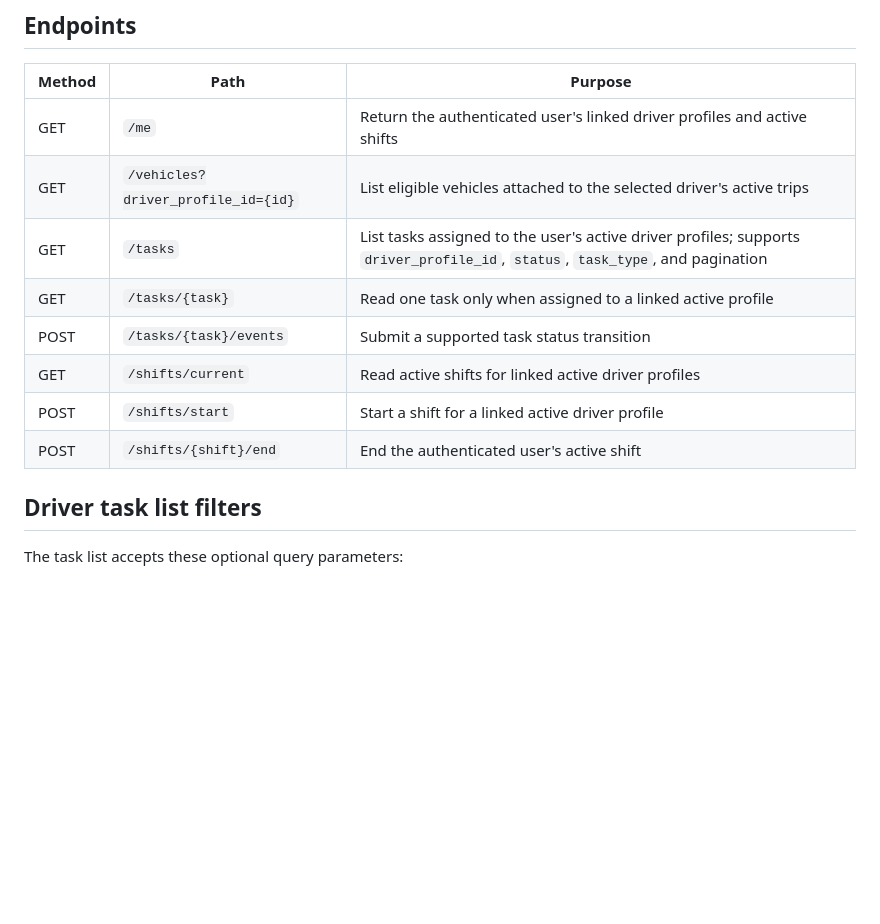
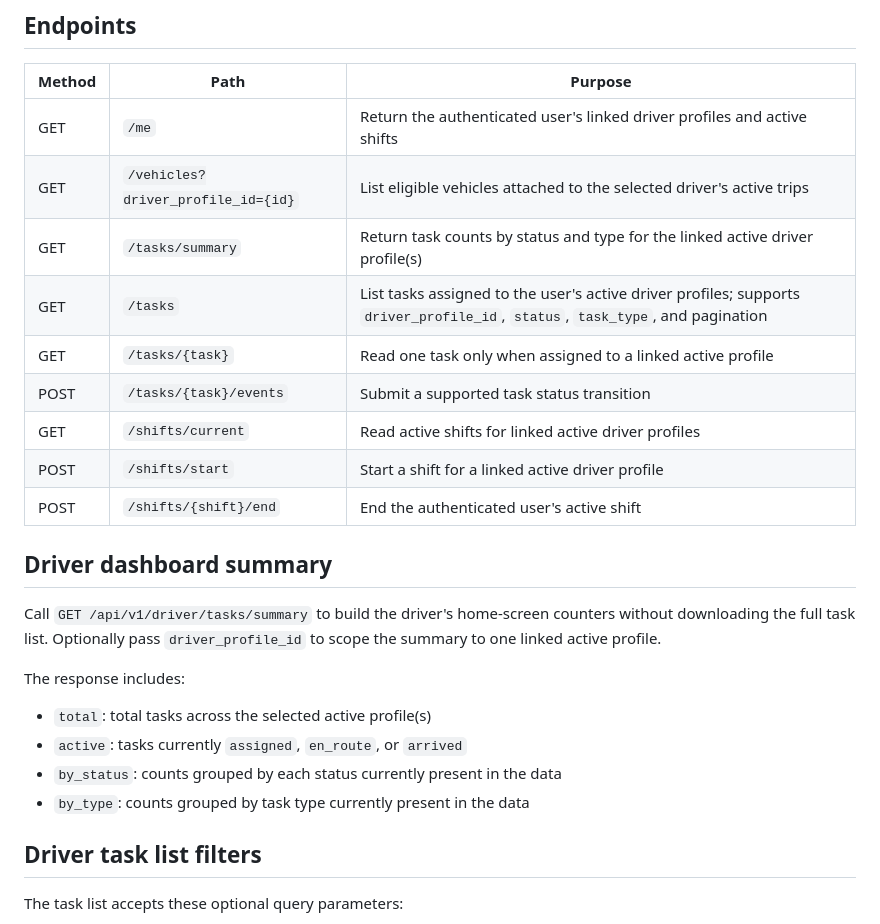
Before and after one commit to e-proo/authentication-learning, a Markdown page: docs/DRIVER_APP_API.md, the part around the change. Rendered like a GitHub page; blank space fills up the shorter version.

Commit message:
docs(driver): document dashboard task summary

```diff
--- a/docs/DRIVER_APP_API.md
+++ b/docs/DRIVER_APP_API.md
@@ -12,12 +12,24 @@ All endpoints require a valid Sanctum-authenticated user. Requests are additiona
 | --- | --- | --- |
 | GET | `/me` | Return the authenticated user's linked driver profiles and active shifts |
 | GET | `/vehicles?driver_profile_id={id}` | List eligible vehicles attached to the selected driver's active trips |
+| GET | `/tasks/summary` | Return task counts by status and type for the linked active driver profile(s) |
 | GET | `/tasks` | List tasks assigned to the user's active driver profiles; supports `driver_profile_id`, `status`, `task_type`, and pagination |
 | GET | `/tasks/{task}` | Read one task only when assigned to a linked active profile |
 | POST | `/tasks/{task}/events` | Submit a supported task status transition |
 | GET | `/shifts/current` | Read active shifts for linked active driver profiles |
 | POST | `/shifts/start` | Start a shift for a linked active driver profile |
 | POST | `/shifts/{shift}/end` | End the authenticated user's active shift |
+
+## Driver dashboard summary
+
+Call `GET /api/v1/driver/tasks/summary` to build the driver's home-screen counters without downloading the full task list. Optionally pass `driver_profile_id` to scope the summary to one linked active profile.
+
+The response includes:
+
+- `total`: total tasks across the selected active profile(s)
+- `active`: tasks currently `assigned`, `en_route`, or `arrived`
+- `by_status`: counts grouped by each status currently present in the data
+- `by_type`: counts grouped by task type currently present in the data
 
 ## Driver task list filters
 
```
